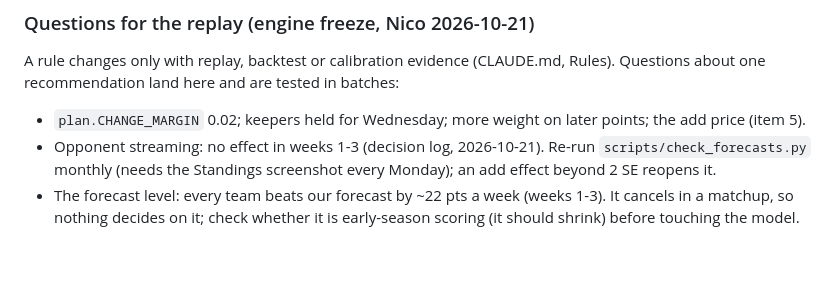
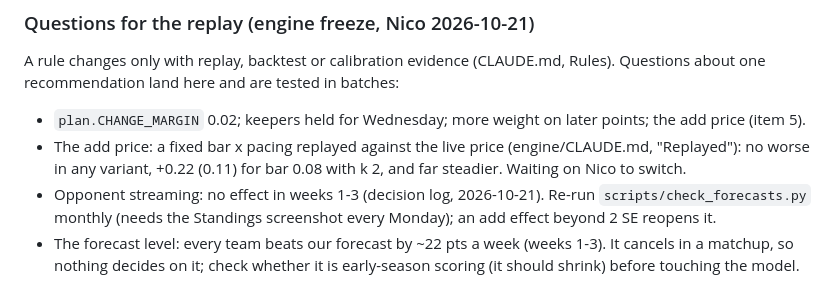
Before and after one commit to nybnic/FantasyNHLAssistantGM, a Markdown page: docs/roadmap.md, the part around one of its changes. Drawn GitHub-style; blank space fills up the shorter version.

```diff
--- a/docs/roadmap.md
+++ b/docs/roadmap.md
@@ -49,6 +49,8 @@ A rule changes only with replay, backtest or calibration evidence (CLAUDE.md, Ru
 one recommendation land here and are tested in batches:
 - `plan.CHANGE_MARGIN` 0.02; keepers held for Wednesday; more weight on later points; the add price
   (item 5).
+- The add price: a fixed bar x pacing replayed against the live price (engine/CLAUDE.md, "Replayed"): no
+  worse in any variant, +0.22 (0.11) for bar 0.08 with k 2, and far steadier. Waiting on Nico to switch.
 - Opponent streaming: no effect in weeks 1-3 (decision log, 2026-10-21). Re-run
   `scripts/check_forecasts.py` monthly (needs the Standings screenshot every Monday); an add effect
   beyond 2 SE reopens it.
```
Also changed, not shown: other parts of docs/roadmap.md (+1 -0 lines), engine/CLAUDE.md (+10 -0 lines).
